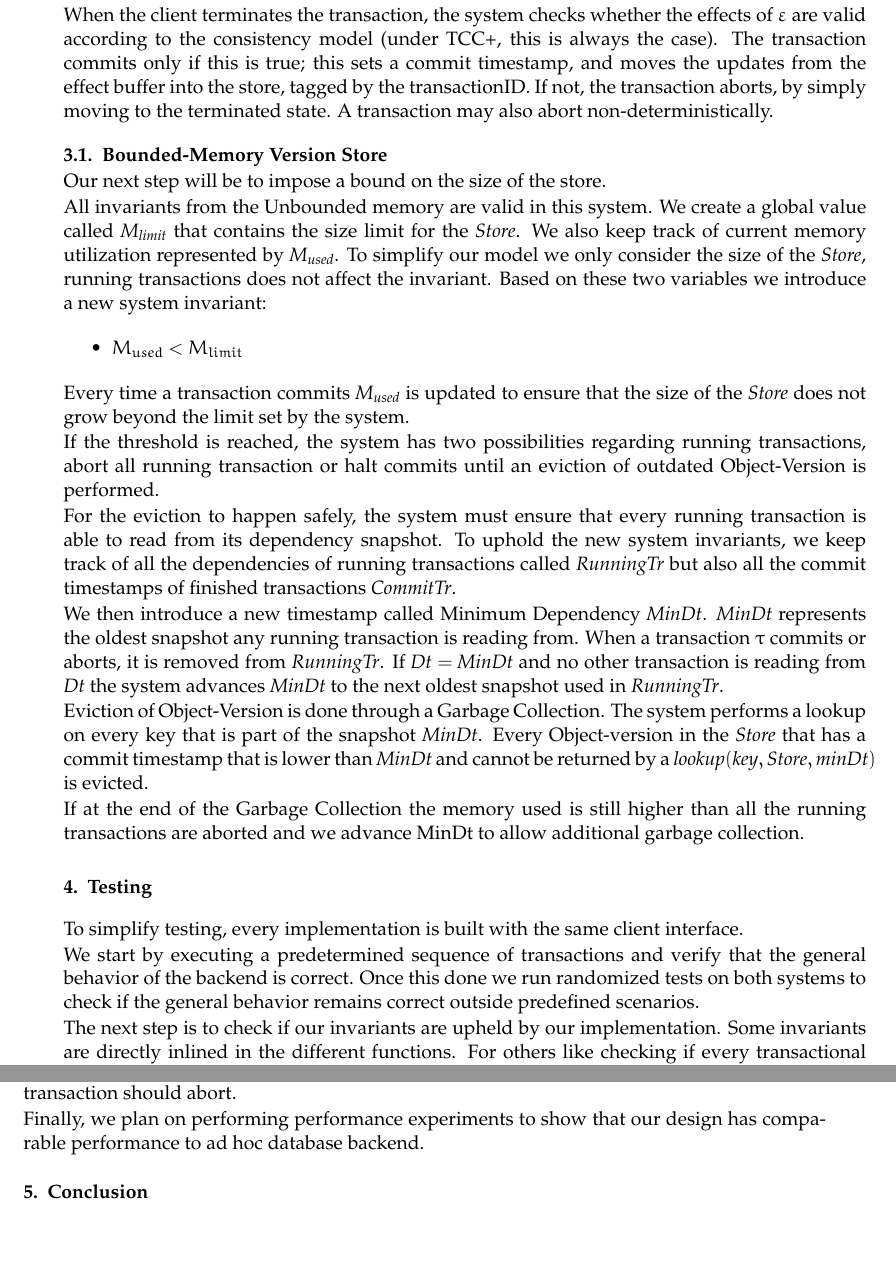
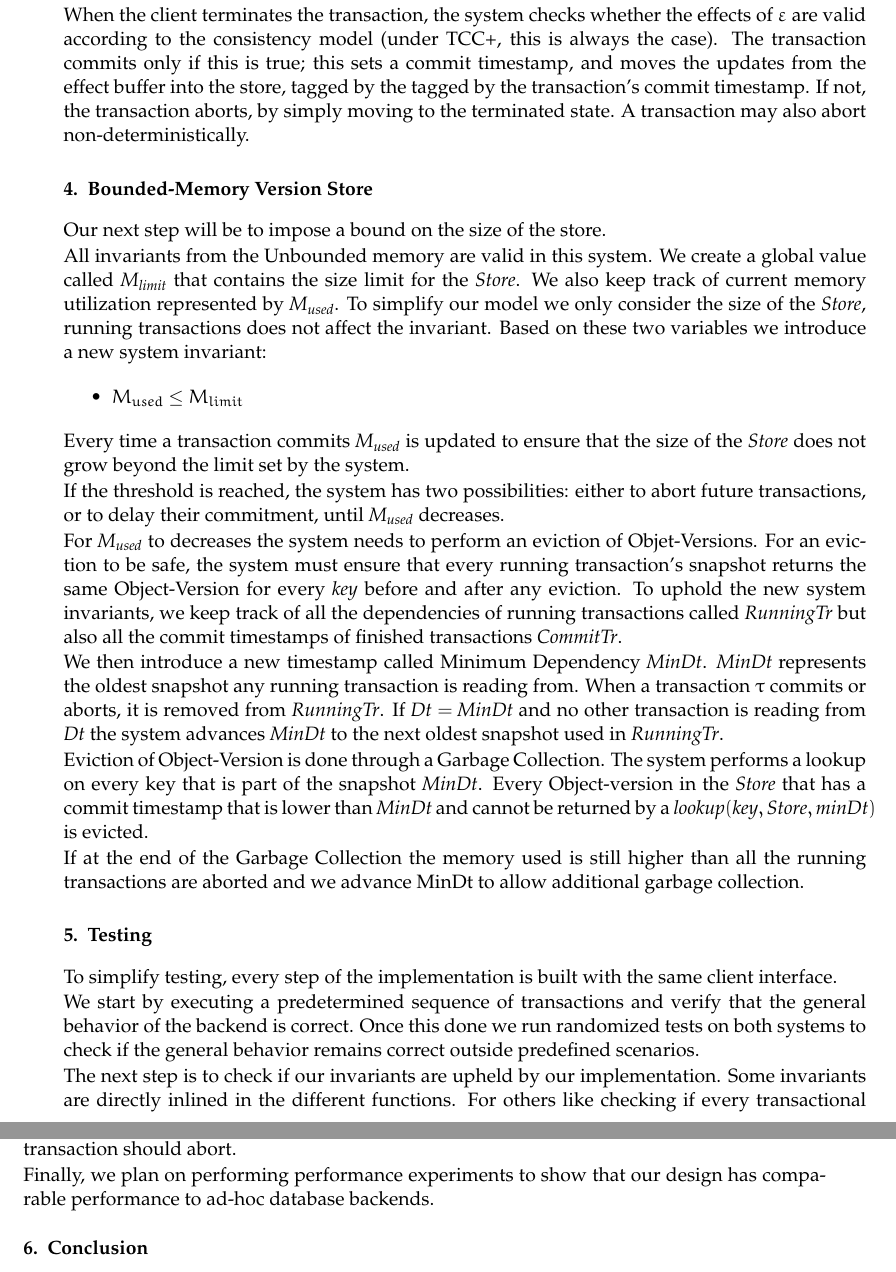
Before and after one commit to Saalik/MultiKVS, a LaTeX document (documents/compas2022/compas2022.tex): two parts of pages 4 and 5 of 5, joined at a grey line, cut so that both start at the same text. Compiled offline with pdfLaTeX.

Commit message:
Saving before branch changes

```diff
--- a/documents/compas2022/compas2022.tex
+++ b/documents/compas2022/compas2022.tex
@@ -353,12 +353,12 @@ the effects of $\varepsilon$ are valid according to the consistency model
 (under TCC+, this is always the case).
 The transaction commits only if this is true; this sets a commit
 timestamp, and moves the updates
-from the effect buffer into the store, tagged by the transactionID.
+from the effect buffer into the store, tagged by the tagged by the transaction's commit timestamp.
 If not, the transaction aborts, by simply moving to the terminated
 state.
 A transaction may also abort non-deterministically.
 
-\subsection{Bounded-Memory Version Store}
+\section{Bounded-Memory Version Store}
 
 Our next step will be to impose a bound on the size of the store.
 
@@ -370,14 +370,15 @@ We also keep track of current memory utilization represented by $\mathit{M_{used
 To simplify our model we only consider the size of the $\mathit{Store}$, running transactions does not affect the invariant.
 Based on these two variables we introduce a new system invariant:
 \begin{itemize}
-  \item \emph{$M_{used}$} $<$ \emph{$M_{limit}$}
+  \item \emph{$M_{used}$} $\leq$ \emph{$M_{limit}$}
 \end{itemize}
 
 Every time a transaction commits $\mathit{M_{used}}$ is updated to ensure that the size of the $\mathit{Store}$ does not grow beyond the limit set by the system.
 
-If the threshold is reached, the system has two possibilities regarding running transactions, abort all running transaction or halt commits until an eviction of outdated Object-Version is performed.
+If the threshold is reached, the system has two possibilities: either to abort future transactions, or to delay their commitment, until $\mathit{M_{used}}$ decreases.
 
-For the eviction to happen safely, the system must ensure that every running transaction is able to read from its dependency snapshot.
+For $\mathit{M_{used}}$ to decreases the system needs to perform an eviction of Objet-Versions.
+For an eviction to be safe, the system must ensure that every running transaction's snapshot returns the same Object-Version for every $\mathit{key}$ before and after any eviction.
 To uphold the new system invariants, we keep track of all the dependencies of running transactions called \emph{RunningTr} but also all the commit timestamps of finished transactions \emph{CommitTr}.
 
 We then introduce a new timestamp called Minimum Dependency $\mathit{MinDt}$.
@@ -392,46 +393,9 @@ Every Object-version in the $\mathit{Store}$ that has a commit timestamp that is
 If at the end of the Garbage Collection the memory used is still higher than all the running transactions are aborted and we advance MinDt to allow additional garbage collection.
 
 
-% \begin{table}
-%   \centering
-%   \begin{tabular}{|c|c|c|c|}
-%     \hline
-%     & & & \\
-%     API & Preconditions & Invariants & Postconditions\\
-%     & & & \\
-%     \hline
-%     startTransaction & $\mathit{State \neq live}$ & $\mathit{Ct \neq null => Dt > Ct}$ & $\mathit{State = live}$\\
-%     & & $\mathit{Ct = null}$ & \\
-%     \hline
-%     read & $\mathit{State = live}$ & $\mathit{R' = R \cup \{key\}}$ &\\
-%     & & $\mathit{Ct = null}$ & \\
-%     \hline
-%     effect & & $\mathit{State = live}$ & $\mathit{\varepsilon = \varepsilon \cup \{(key, \tau)\}}$ \\
-%     & & $\mathit{Ct = null}$ & \\
-%     \hline
-%     \rowcolor{lightgray} commit & $\mathit{State = live}$ & $\mathit{M_{used} < M_{limit}}$ & $\mathit{Store' = Store \cup \varepsilon}$\\
-%     \rowcolor{lightgray} & $\mathit{Ct = null}$ & & $\mathit{State = terminated}$ \\
-%     \rowcolor{lightgray} & & & $\mathit{Dt \geq Ct}$ \\
-%     \hline
-%     abort & $\mathit{State = live}$ & $\mathit{Ct = null}$ & $\mathit{State = terminated}$\\
-%     & & & \\
-%     \hline
-
-%   \end{tabular}
-%   \caption{Bounded-Memory Version Store: Asserts and invariants for each API call}
-%   \label{tab:AssertInvariantsBounded}
-% \end{table}
-
-% \subsubsection{Garbage collection}
-
-% If a client attempts to commit and the memory used invariant is violated then the system performs a garbage collection by iterating through all the Object-versions.
-% Every Object-version that has a commit timestamp that is lower than MinDt is removed from the backend.
-
-% If at the end of the Garbage Collection the memory used is still higher than all the running transactions are aborted and we advance MinDt to allow additional garbage collection.
-
 \section{Testing}
 
-To simplify testing, every implementation is built with the same client interface.
+To simplify testing, every step of the implementation is built with the same client interface.
 
 We start by executing a predetermined sequence of transactions and verify that the general behavior of the backend is correct.
 Once this done we run randomized tests on both systems to check if the general behavior remains correct outside predefined scenarios.
@@ -446,10 +410,9 @@ So we execute the same sequence of transaction on both versions, where for every
 Then we execute a second sequence of transaction that has dependencies lower the minDt and show the differences between the two traces.
 One execution should succeed where in the Bounded-Memory Version Store some transaction should abort.
 
-Finally, we plan on performing performance experiments to show that our design has comparable performance to ad hoc database backend.
+Finally, we plan on performing performance experiments to show that our design has comparable performance to ad-hoc database backends.
 
 \section{Conclusion}
-
 We have written several steps of the operational semantics, we have implemented the first partial versions of our design.
 Later we plan on adding the following features to the database: persistency, Unbounded Journal, Bounded journal with checkpoints and finally a cache.
 
```
Also changed, not shown: documents/compas2022/compas2022.tex (2 more changed lines).
